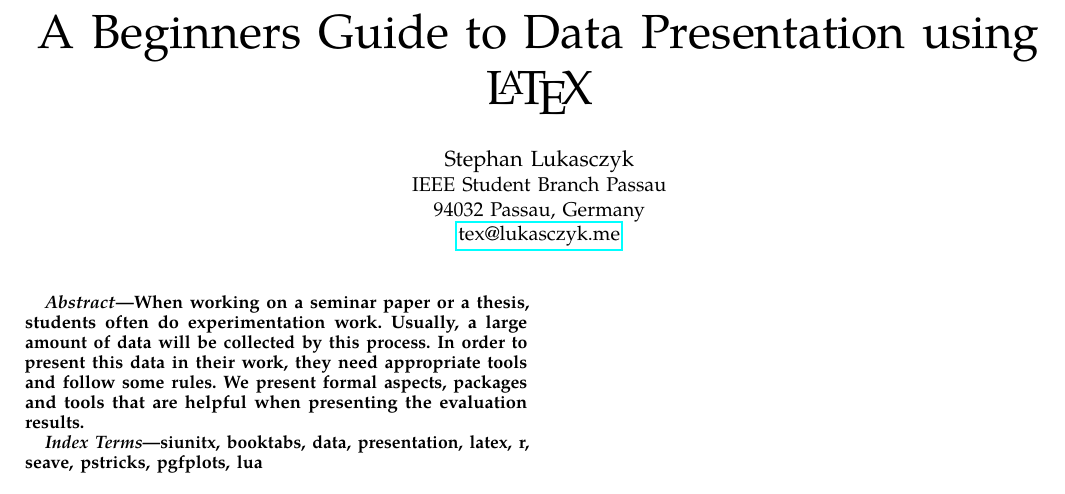
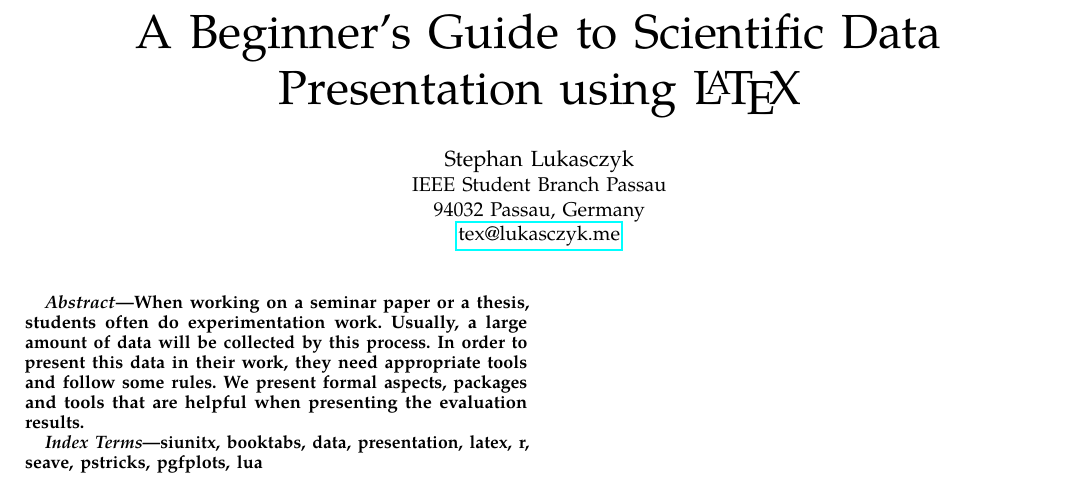
Before and after one commit to IEEE-SB-Passau/latex-data-presentation, a LaTeX paper (paper/paper.tex): part of the page, cut so that both start at the same text. Compiled offline with pdfLaTeX.

Commit message:
Update the title again

```diff
--- a/paper/paper.tex
+++ b/paper/paper.tex
@@ -70,7 +70,7 @@
 \usepackage[disable]{todonotes}
 \usepackage{hyperref}
 \hypersetup{%
-  pdftitle={A Beginners Guide to Data Presentation using LaTeX},%
+  pdftitle={A Beginner's Guide to Scientific Data Presentation using LaTeX},%
   pdfauthor={Stephan Lukasczyk},%
   pdfkeywords={siunitx, booktabs, data, presentation, latex, r, sweave,
     pstricks, pgfplots, lua}
@@ -79,7 +79,7 @@
 
 \begin{document}
 
-\title{A Beginners Guide to Data Presentation using \LaTeX}
+\title{A Beginner's Guide to Scientific Data Presentation using \LaTeX}
 
 \author{\IEEEauthorblockN{Stephan Lukasczyk}
   \IEEEauthorblockA{IEEE Student Branch Passau\\
```
